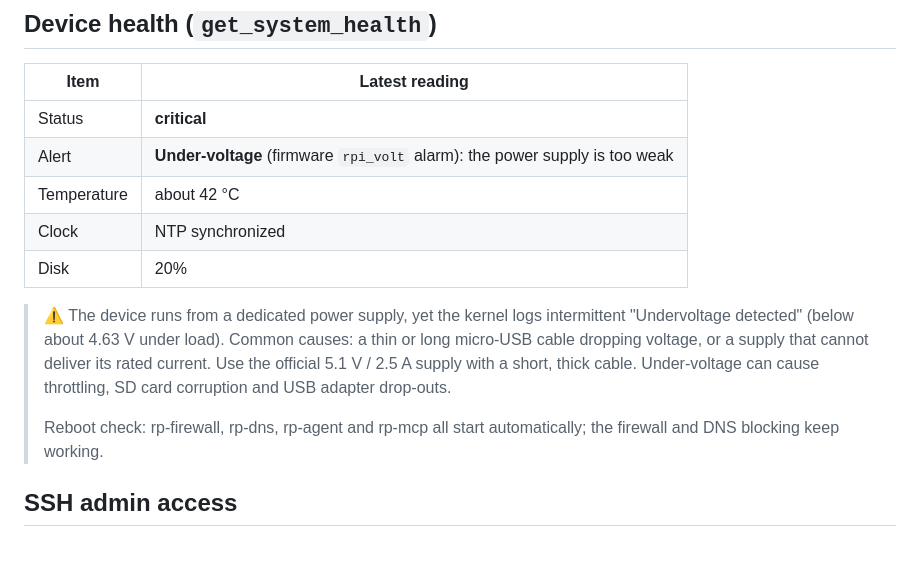
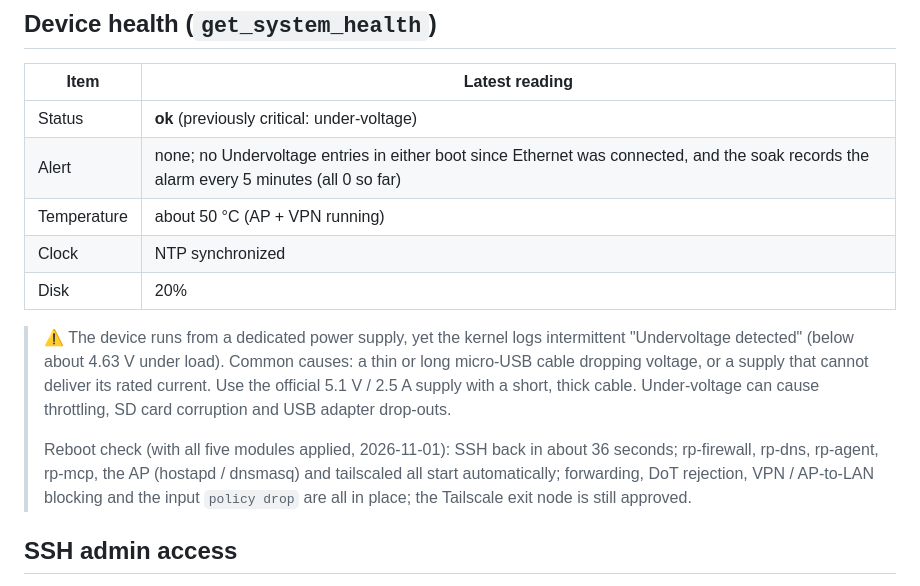
Before and after one commit to Jest-Test-Team/rp_app, a Markdown page: docs/status.en.md, the part around the change. Drawn GitHub-style; blank space fills up the shorter version.

Commit message:
docs: all five modules survive a reboot; health back to ok
Co-Authored-By: Claude Opus 5.5 <noreply@anthropic.com>

```diff
--- a/docs/status.en.md
+++ b/docs/status.en.md
@@ -28,15 +28,15 @@
 
 | Item | Latest reading |
 |---|---|
-| Status | **critical** |
-| Alert | **Under-voltage** (firmware `rpi_volt` alarm): the power supply is too weak |
-| Temperature | about 42 °C |
+| Status | **ok** (previously critical: under-voltage) |
+| Alert | none; no Undervoltage entries in either boot since Ethernet was connected, and the soak records the alarm every 5 minutes (all 0 so far) |
+| Temperature | about 50 °C (AP + VPN running) |
 | Clock | NTP synchronized |
 | Disk | 20% |
 
 > ⚠️ The device runs from a dedicated power supply, yet the kernel logs intermittent "Undervoltage detected" (below about 4.63 V under load). Common causes: a thin or long micro-USB cable dropping voltage, or a supply that cannot deliver its rated current. Use the official 5.1 V / 2.5 A supply with a short, thick cable. Under-voltage can cause throttling, SD card corruption and USB adapter drop-outs.
 >
-> Reboot check: rp-firewall, rp-dns, rp-agent and rp-mcp all start automatically; the firewall and DNS blocking keep working.
+> Reboot check (with all five modules applied, 2026-11-01): SSH back in about 36 seconds; rp-firewall, rp-dns, rp-agent, rp-mcp, the AP (hostapd / dnsmasq) and tailscaled all start automatically; forwarding, DoT rejection, VPN / AP-to-LAN blocking and the input `policy drop` are all in place; the Tailscale exit node is still approved.
 
 ## SSH admin access
 
```
Also changed, not shown: docs/status.md (+4 -4 lines).
